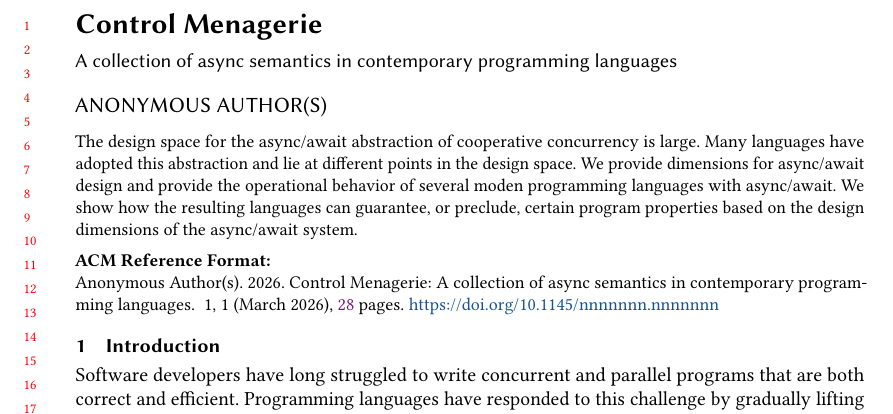
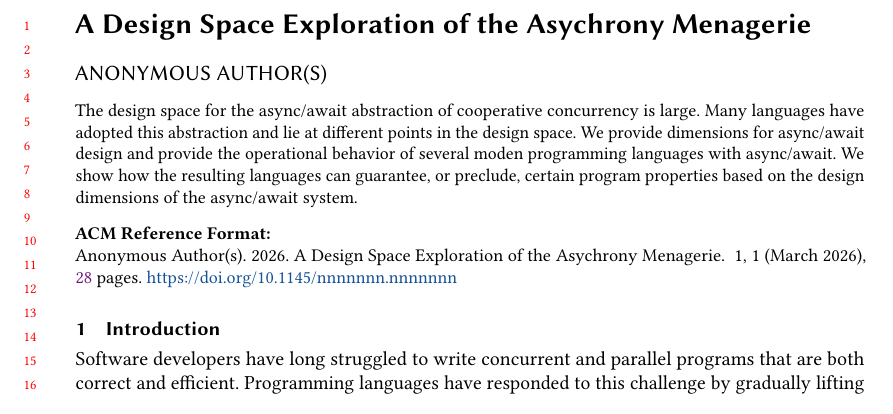
Before and after one commit to gavinleroy/async-await, a LaTeX paper (paper/main.tex): part of page 1 of 28, cut at the place of the change. Compiled offline with pdfLaTeX.

Commit message:
proposed new title; no subtitle

```diff
--- a/paper/main.tex
+++ b/paper/main.tex
@@ -17,8 +17,8 @@
 %% end of the preamble, start of the body of the document source.
 \begin{document}
 
-\title{Control Menagerie}
-\subtitle{A collection of async semantics in contemporary programming languages}
+\title{A Design Space Exploration of the Asychrony Menagerie}
+% \subtitle{How contemporary languages differ in their async semantics}
 
 \author{Gavin Gray}
 \orcid{0000-0002-2960-1198}
```
